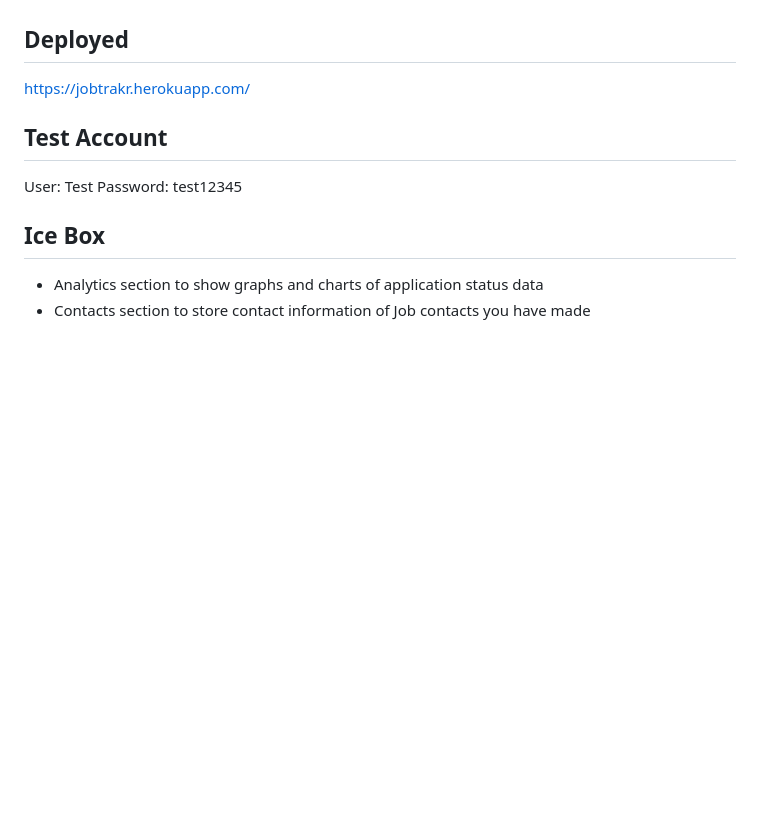
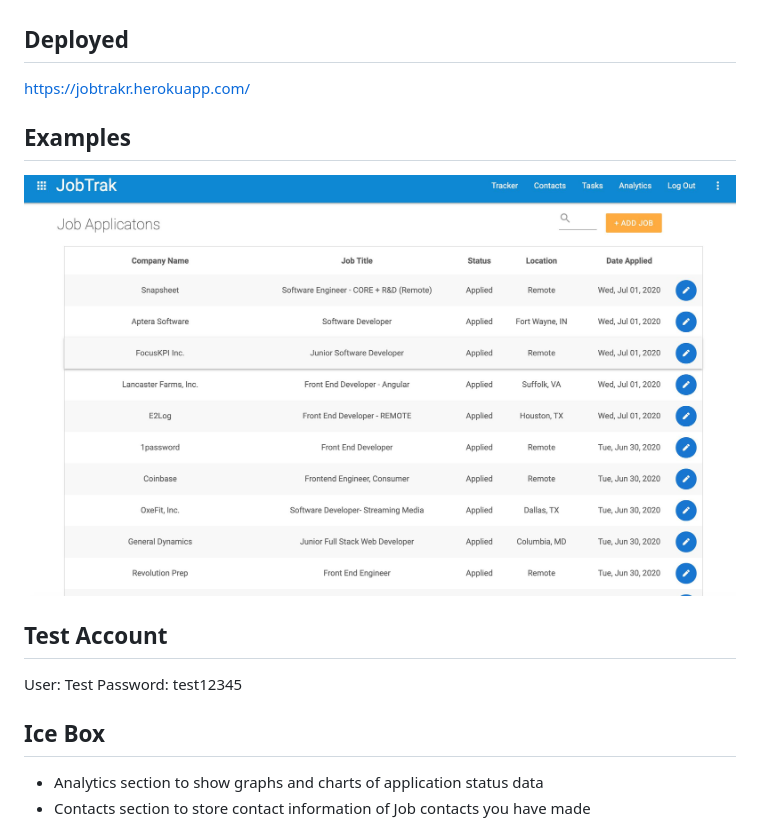
Before and after one commit to saronnhong/jobtrak, a Markdown page: README.md, the part around the change. Rendered like a GitHub page; pictures changed too: jobtrak_applications-min.jpg (added); blank space fills up the shorter version.

Commit message:
add image to readme

```diff
--- a/README.md
+++ b/README.md
@@ -19,6 +19,10 @@ JobTrak is deployed on Heroku. User must go to https://jobtrakr.herokuapp.com/ t
 ## Deployed
 https://jobtrakr.herokuapp.com/
 
+## Examples
+![picture alt](jobtrak_applications-min.jpg)
+
+
 ## Test Account
 User: Test
 Password: test12345
```
